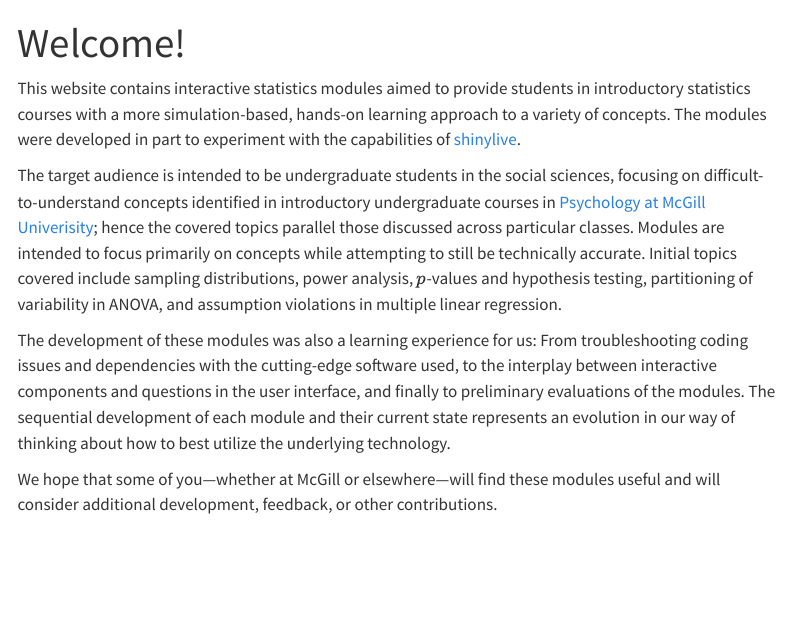
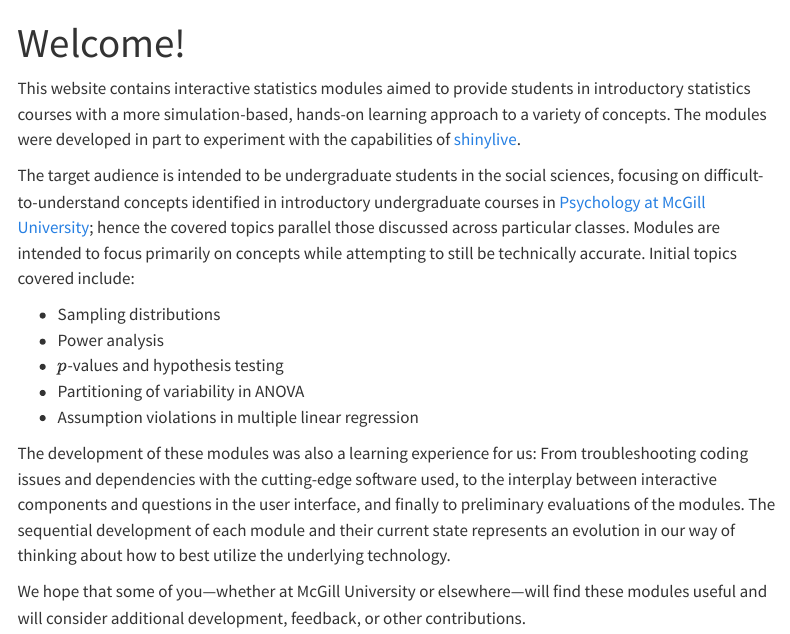
Before and after one commit to falkcarl/intstats, a Quarto document (index.qmd): the page in a window 1100 px wide, from its top. Rendered offline with R 4.5, knitr and Pandoc in place of Quarto, with nearby package versions; menus at the side of the page are left out.

Commit message:
update per Jeremy's suggestions

```diff
--- a/index.qmd
+++ b/index.qmd
@@ -6,8 +6,14 @@ format:
 
 This website contains interactive statistics modules aimed to provide students in introductory statistics courses with a more simulation-based, hands-on learning approach to a variety of concepts. The modules were developed in part to experiment with the capabilities of [shinylive](https://posit-dev.github.io/r-shinylive/).
 
-The target audience is intended to be undergraduate students in the social sciences, focusing on difficult-to-understand concepts identified in introductory undergraduate courses in [Psychology at McGill Univerisity](https://www.mcgill.ca/psychology/); hence the covered topics parallel those discussed across particular classes. Modules are intended to focus primarily on concepts while attempting to still be technically accurate. Initial topics covered include sampling distributions, power analysis, $p$-values and hypothesis testing, partitioning of variability in ANOVA, and assumption violations in multiple linear regression.
+The target audience is intended to be undergraduate students in the social sciences, focusing on difficult-to-understand concepts identified in introductory undergraduate courses in [Psychology at McGill University](https://www.mcgill.ca/psychology/); hence the covered topics parallel those discussed across particular classes. Modules are intended to focus primarily on concepts while attempting to still be technically accurate. Initial topics covered include:
+
+- Sampling distributions
+- Power analysis
+- $p$-values and hypothesis testing
+- Partitioning of variability in ANOVA
+- Assumption violations in multiple linear regression
 
 The development of these modules was also a learning experience for us: From troubleshooting coding issues and dependencies with the cutting-edge software used, to the interplay between interactive components and questions in the user interface, and finally to preliminary evaluations of the modules. The sequential development of each module and their current state represents an evolution in our way of thinking about how to best utilize the underlying technology.
 
-We hope that some of you---whether at McGill or elsewhere---will find these modules useful and will consider additional development, feedback, or other contributions.
+We hope that some of you---whether at McGill University or elsewhere---will find these modules useful and will consider additional development, feedback, or other contributions.
```
Also changed, not shown: abt.qmd (+2 -2 lines), modules/power/index.qmd (+1 -1 lines), docs/search.json, 3 other files.
